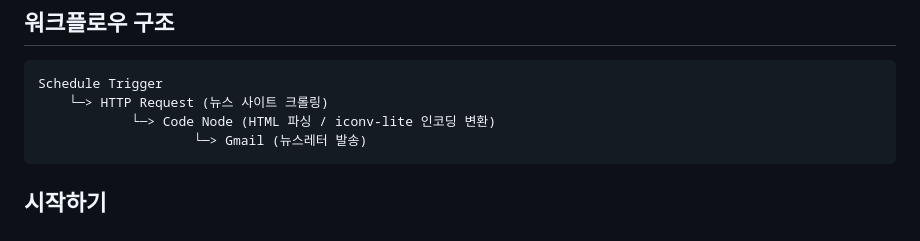
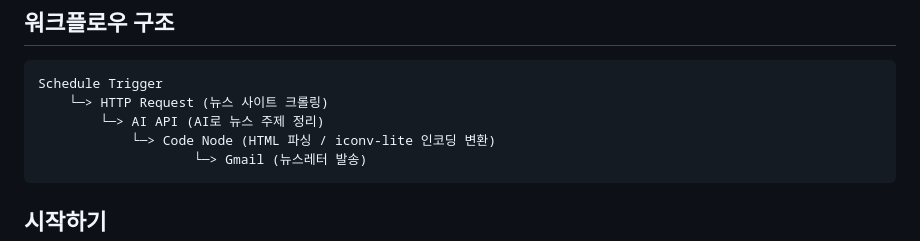
Before and after one commit to yerinaLee/workflow_newsletter, a Markdown page: README.md, the part around the change. GitHub-like rendering.

````diff
--- a/README.md
+++ b/README.md
@@ -24,6 +24,7 @@ n8n을 Docker로 실행하여 뉴스레터를 자동 수집·발송하는 자동
 ```
 Schedule Trigger
     └─> HTTP Request (뉴스 사이트 크롤링)
+        └─> AI API (AI로 뉴스 주제 정리)
             └─> Code Node (HTML 파싱 / iconv-lite 인코딩 변환)
                     └─> Gmail (뉴스레터 발송)
 ```
````
